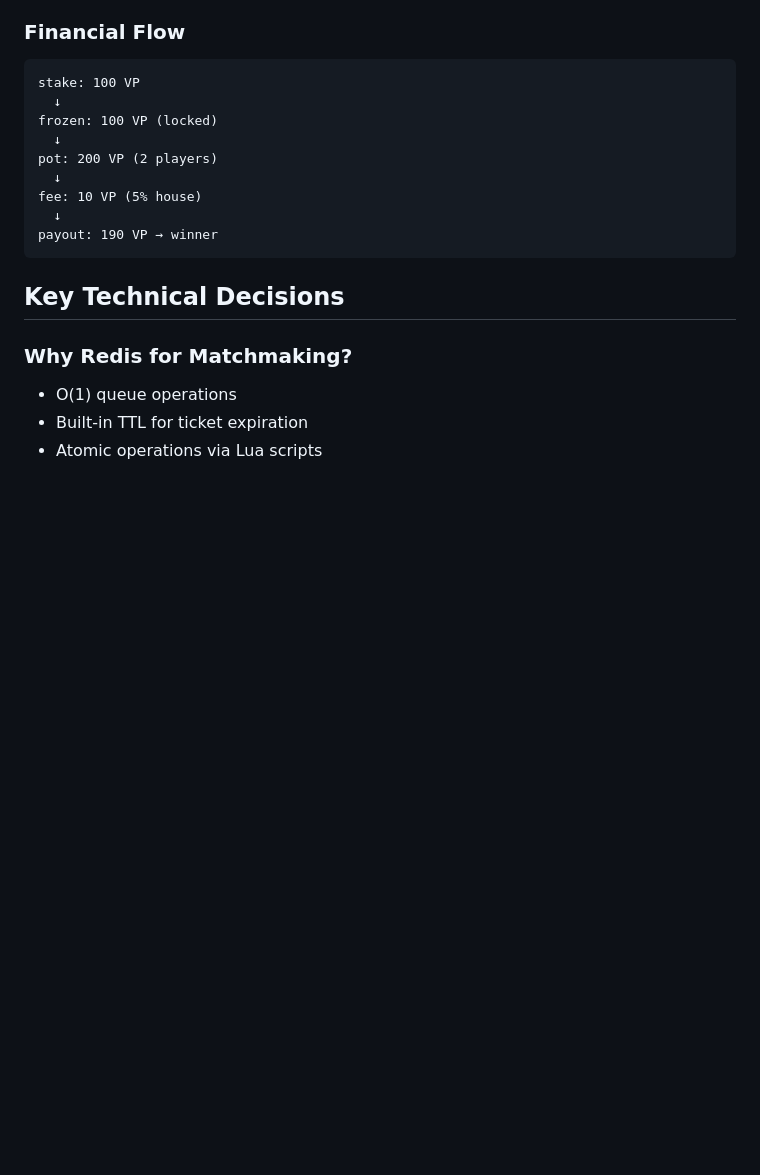
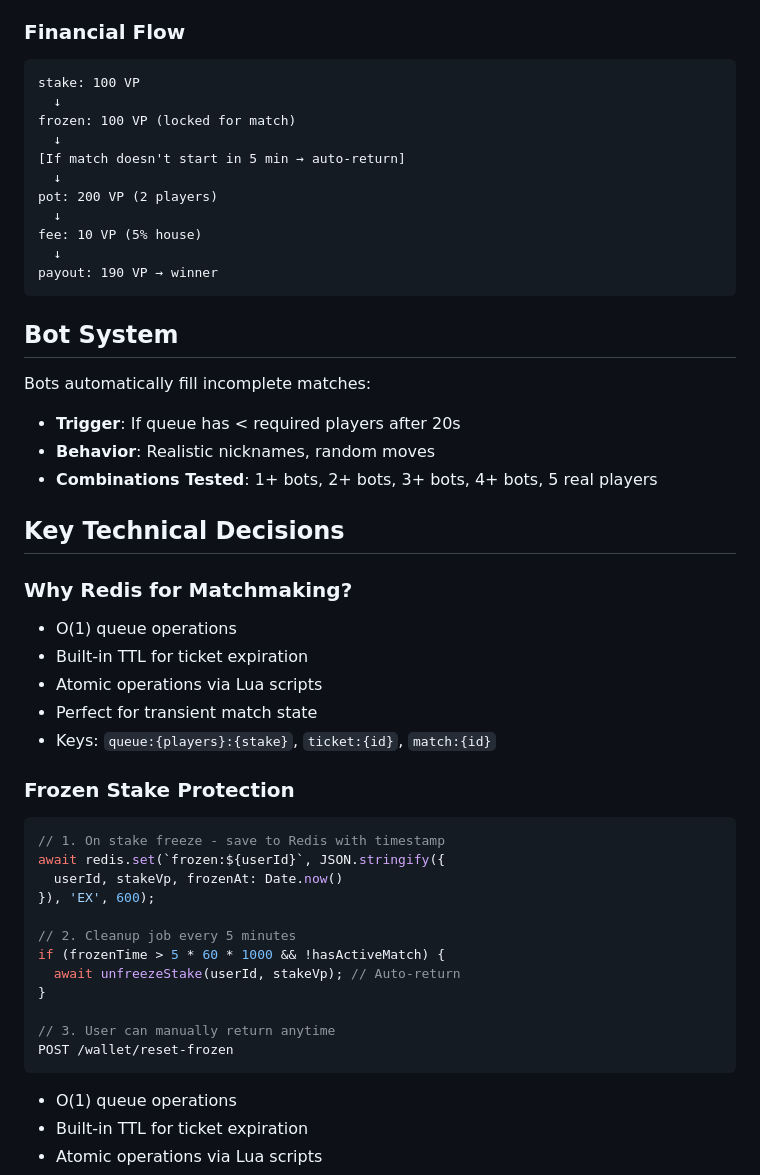
Before and after one commit to Mellowin/wagerplay, a Markdown page: README.md, the part around one of its changes. Drawn GitHub-style; blank space fills up the shorter version.

````diff
--- a/README.md
+++ b/README.md
@@ -163,7 +179,9 @@ match:round_result  # Round resolution
 ```
 stake: 100 VP
   ↓
-frozen: 100 VP (locked)
+frozen: 100 VP (locked for match)
+  ↓
+[If match doesn't start in 5 min → auto-return]
   ↓
 pot: 200 VP (2 players)
   ↓
@@ -172,9 +190,37 @@ fee: 10 VP (5% house)
 payout: 190 VP → winner
 ```
 
+## Bot System
+
+Bots automatically fill incomplete matches:
+- **Trigger**: If queue has < required players after 20s
+- **Behavior**: Realistic nicknames, random moves
+- **Combinations Tested**: 1+ bots, 2+ bots, 3+ bots, 4+ bots, 5 real players
+
 ## Key Technical Decisions
 
 ### Why Redis for Matchmaking?
+- O(1) queue operations
+- Built-in TTL for ticket expiration
+- Atomic operations via Lua scripts
+- Perfect for transient match state
+- Keys: `queue:{players}:{stake}`, `ticket:{id}`, `match:{id}`
+
+### Frozen Stake Protection
+```typescript
+// 1. On stake freeze - save to Redis with timestamp
+await redis.set(`frozen:${userId}`, JSON.stringify({
+  userId, stakeVp, frozenAt: Date.now()
+}), 'EX', 600);
+
+// 2. Cleanup job every 5 minutes
+if (frozenTime > 5 * 60 * 1000 && !hasActiveMatch) {
+  await unfreezeStake(userId, stakeVp); // Auto-return
+}
+
+// 3. User can manually return anytime
+POST /wallet/reset-frozen
+```
 - O(1) queue operations
 - Built-in TTL for ticket expiration
 - Atomic operations via Lua scripts
````
Also changed, not shown: other parts of README.md (+21 -5 lines).
